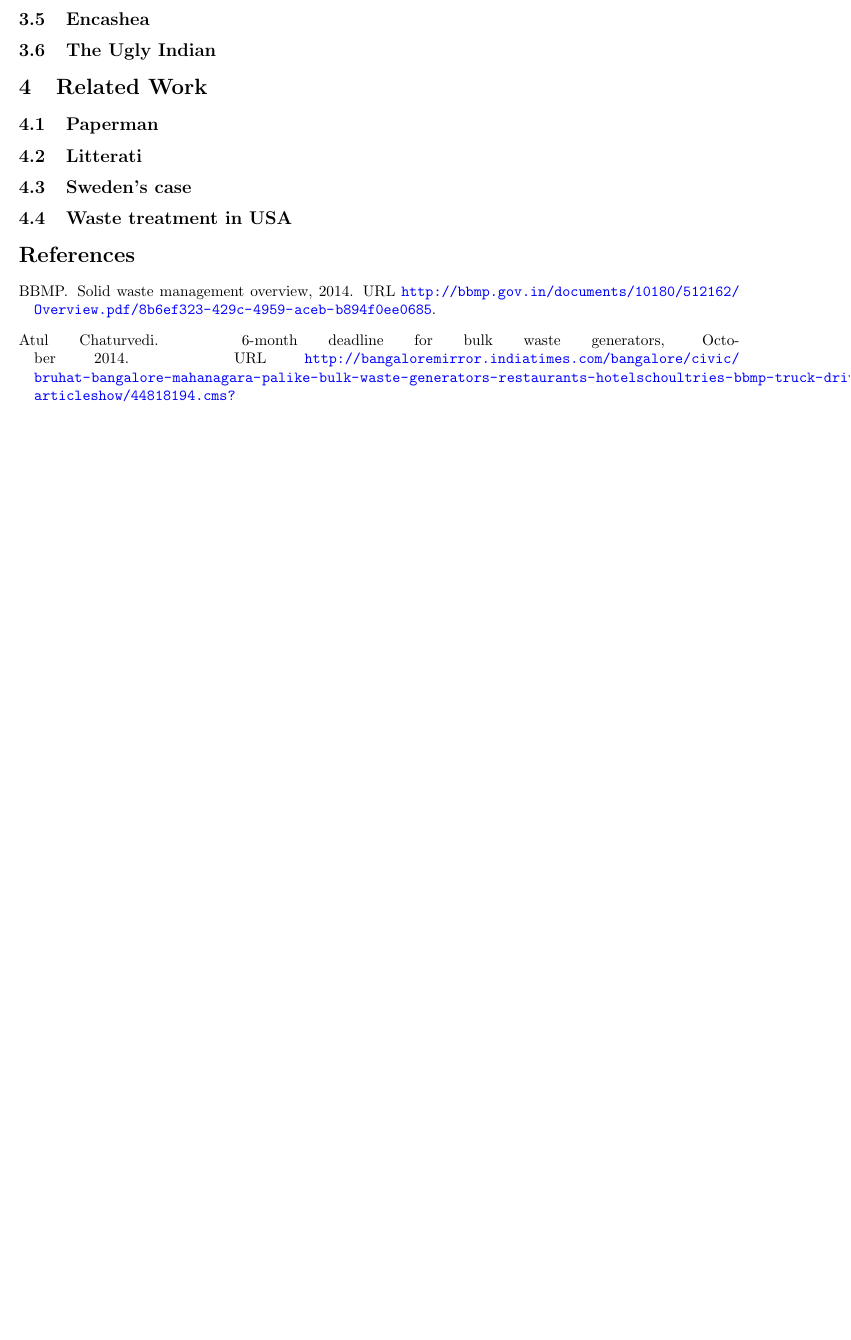
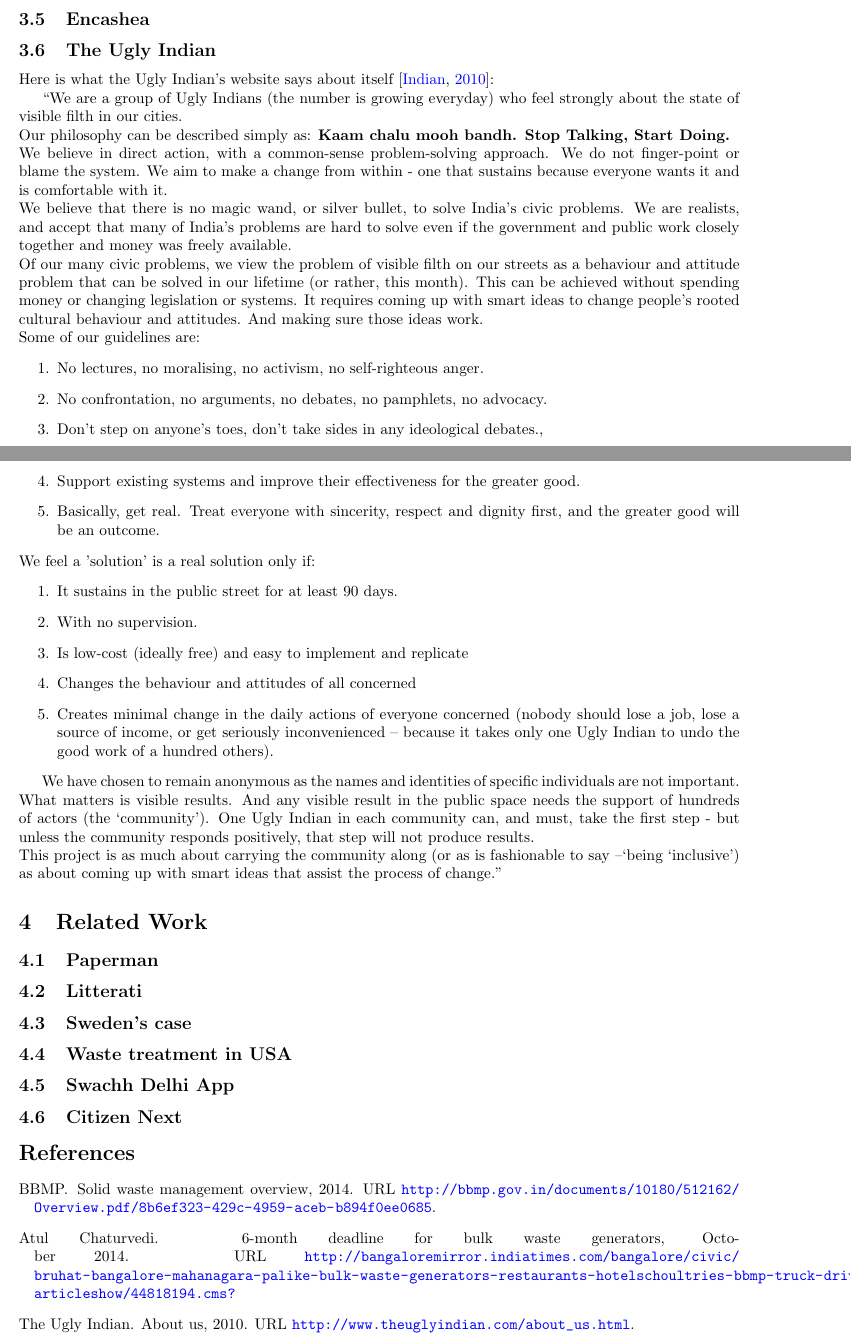
Before and after one commit to avikalpg/Pristine, a LaTeX paper (report/report.tex): part of page 2 of 2 before the commit and two parts of pages 2 and 3 of 3 after it, the two joined at a grey line, cut so that both start at the same text, the shorter picture padded with empty space. Compiled offline with pdfLaTeX.

Commit message:
added the text from Ugly Indian's about us to the corresponsing section. Also added a couple of other headings in the related work section

```diff
--- a/report/report.tex
+++ b/report/report.tex
@@ -78,6 +78,37 @@ The Municipal Corporation of Bengaluru, i.e. the BBMP, has been active in the la
 
 \subsection{The Ugly Indian}
 
+Here is what the Ugly Indian's website says about itself \citep{TheUglyIndian:about}:
+
+``We are a group of Ugly Indians (the number is growing everyday) who feel strongly about the state of visible filth in our cities.\\
+Our philosophy can be described simply as: \textbf{Kaam chalu mooh bandh. Stop Talking, Start Doing.}\\
+We believe in direct action, with a common-sense problem-solving approach. We do not finger-point or blame the system. We aim to make a change from within - one that sustains because everyone wants it and is comfortable with it.\\
+We believe that there is no magic wand, or silver bullet, to solve India's civic problems. We are realists, and accept that many of India's problems are hard to solve even if the government and public work closely together and money was freely available.\\
+Of our many civic problems, we view the problem of visible filth on our streets as a behaviour and attitude problem that can be solved in our lifetime (or rather, this month). This can be achieved without spending money or changing legislation or systems. It requires coming up with smart ideas to change people's rooted cultural behaviour and attitudes. And making sure those ideas work.\\
+Some of our guidelines are:
+\begin{enumerate}
+	\item No lectures, no moralising, no activism, no self-righteous anger.
+	\item No confrontation, no arguments, no debates, no pamphlets, no advocacy.
+	\item Don’t step on anyone’s toes, don’t take sides in any ideological debates.,
+	\item Support existing systems and improve their effectiveness for the greater good.
+	\item Basically, get real. Treat everyone with sincerity, respect and dignity first, and the greater good will be an outcome.
+\end{enumerate}
+We feel a 'solution' is a real solution only if:
+\begin{enumerate}
+	\item It sustains in the public street for at least 90 days.
+	\item With no supervision.
+	\item Is low-cost (ideally free) and easy to implement and replicate
+	\item Changes the behaviour and attitudes of all concerned
+	\item Creates minimal change in the daily actions of everyone concerned
+    (nobody should lose a job, lose a source of income, or get seriously
+    inconvenienced – because it takes only one Ugly Indian to undo the
+    good work of a hundred others).
+\end{enumerate}
+
+We have chosen to remain anonymous as the names and identities of specific individuals are not important. What matters is visible results. And any visible result in the public space needs the support of hundreds of actors (the ‘community’). One Ugly Indian in each community can, and must, take the first step - but unless the community responds positively, that step will not produce results.\\
+This project is as much about carrying the community along (or as is fashionable to say –‘being ‘inclusive’) as about coming up with smart ideas that assist the process of change."
+
+
 \section{Related Work}
 
 \subsection {Paperman}
@@ -88,7 +119,9 @@ The Municipal Corporation of Bengaluru, i.e. the BBMP, has been active in the la
 
 \subsection{Waste treatment in USA}
 
+\subsection{Swachh Delhi App}
 
+\subsection{Citizen Next}
 
 \bibliographystyle{plainnat}
 \bibliography{report_bib.bib}
```
Also changed, not shown: report/report_bib.bib (+9 -0 lines), report/report.pdf, report/report.tex (2 more changed lines).
